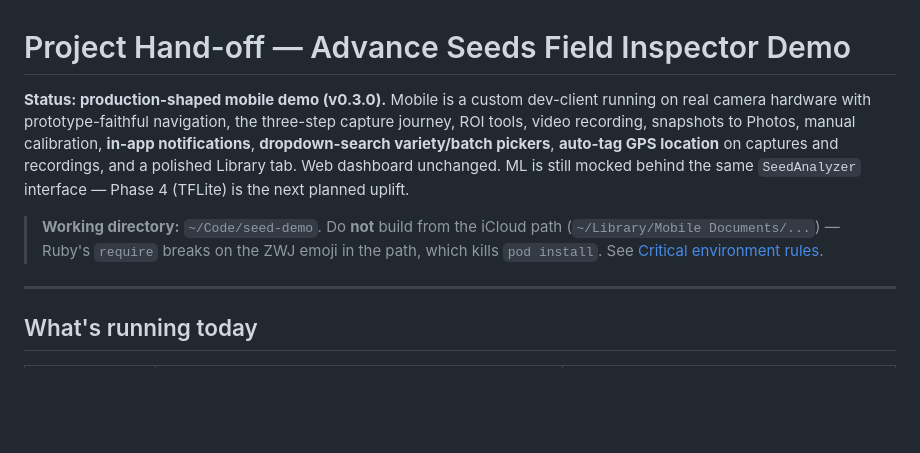
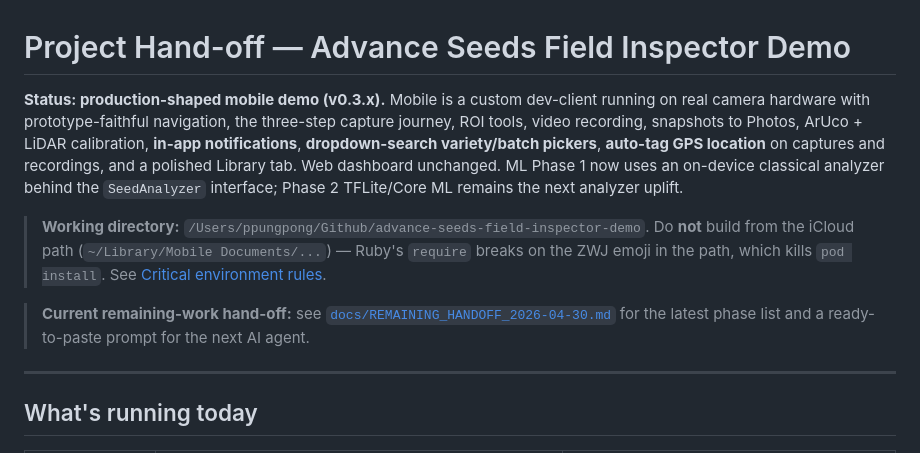
Before and after one commit to pitikorn-pam/advance-seeds-field-inspector-demo, a Markdown page: docs/HANDOFF.md, the part around the change. GitHub-like rendering; blank space fills up the shorter version.

Commit message:
docs: add remaining feature handoff

```diff
--- a/docs/HANDOFF.md
+++ b/docs/HANDOFF.md
@@ -1,8 +1,10 @@
 # Project Hand-off — Advance Seeds Field Inspector Demo
 
-**Status: production-shaped mobile demo (v0.3.0).** Mobile is a custom dev-client running on real camera hardware with prototype-faithful navigation, the three-step capture journey, ROI tools, video recording, snapshots to Photos, manual calibration, **in-app notifications**, **dropdown-search variety/batch pickers**, **auto-tag GPS location** on captures and recordings, and a polished Library tab. Web dashboard unchanged. ML is still mocked behind the same `SeedAnalyzer` interface — Phase 4 (TFLite) is the next planned uplift.
+**Status: production-shaped mobile demo (v0.3.x).** Mobile is a custom dev-client running on real camera hardware with prototype-faithful navigation, the three-step capture journey, ROI tools, video recording, snapshots to Photos, ArUco + LiDAR calibration, **in-app notifications**, **dropdown-search variety/batch pickers**, **auto-tag GPS location** on captures and recordings, and a polished Library tab. Web dashboard unchanged. ML Phase 1 now uses an on-device classical analyzer behind the `SeedAnalyzer` interface; Phase 2 TFLite/Core ML remains the next analyzer uplift.
 
-> **Working directory:** `~/Code/seed-demo`. Do **not** build from the iCloud path (`~/Library/Mobile Documents/...`) — Ruby's `require` breaks on the ZWJ emoji in the path, which kills `pod install`. See [Critical environment rules](#critical-environment-rules-read-before-any-rebuild).
+> **Working directory:** `/Users/ppungpong/Github/advance-seeds-field-inspector-demo`. Do **not** build from the iCloud path (`~/Library/Mobile Documents/...`) — Ruby's `require` breaks on the ZWJ emoji in the path, which kills `pod install`. See [Critical environment rules](#critical-environment-rules-read-before-any-rebuild).
+
+> **Current remaining-work hand-off:** see [`docs/REMAINING_HANDOFF_2026-04-30.md`](./REMAINING_HANDOFF_2026-04-30.md) for the latest phase list and a ready-to-paste prompt for the next AI agent.
 
 ---
 
```
Also changed, not shown: docs/REMAINING_HANDOFF_2026-04-30.md (added, +138 -0 lines), 1 other file.
